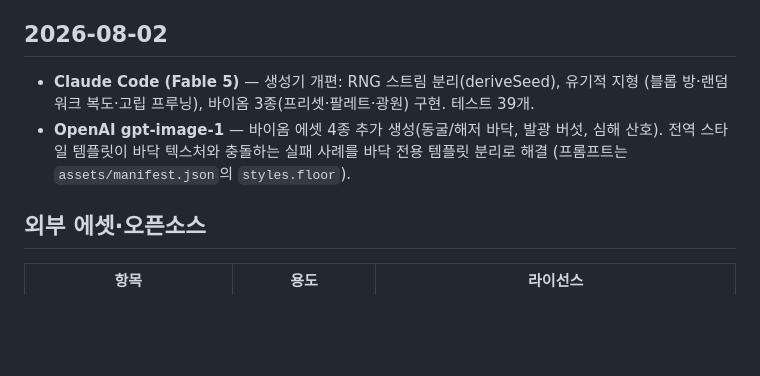
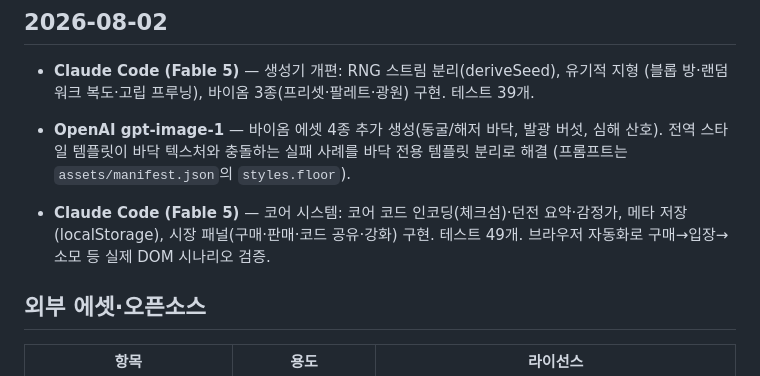
Before and after one commit to kws0109/seedcore, a Markdown page: docs/ai-usage-log.md, the part around the change. Rendered like a GitHub page; blank space fills up the shorter version.

Commit message:
docs: AI 활용 로그 갱신 (코어 시스템)

```diff
--- a/docs/ai-usage-log.md
+++ b/docs/ai-usage-log.md
@@ -41,6 +41,10 @@
   전역 스타일 템플릿이 바닥 텍스처와 충돌하는 실패 사례를 바닥 전용 템플릿 분리로 해결
   (프롬프트는 `assets/manifest.json`의 `styles.floor`).
 
+- **Claude Code (Fable 5)** — 코어 시스템: 코어 코드 인코딩(체크섬)·던전 요약·감정가,
+  메타 저장(localStorage), 시장 패널(구매·판매·코드 공유·강화) 구현. 테스트 49개.
+  브라우저 자동화로 구매→입장→소모 등 실제 DOM 시나리오 검증.
+
 ## 외부 에셋·오픈소스
 
 | 항목 | 용도 | 라이선스 |
```
